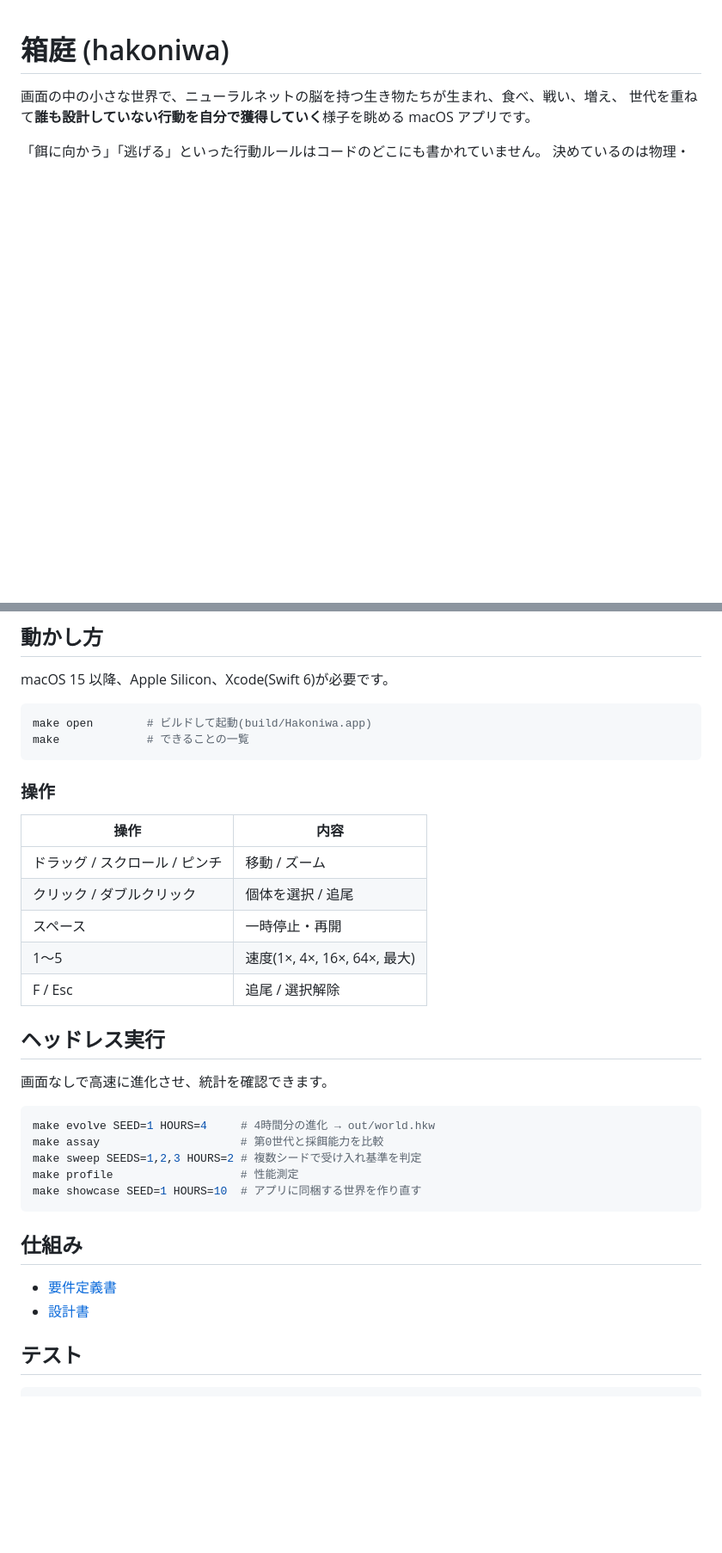
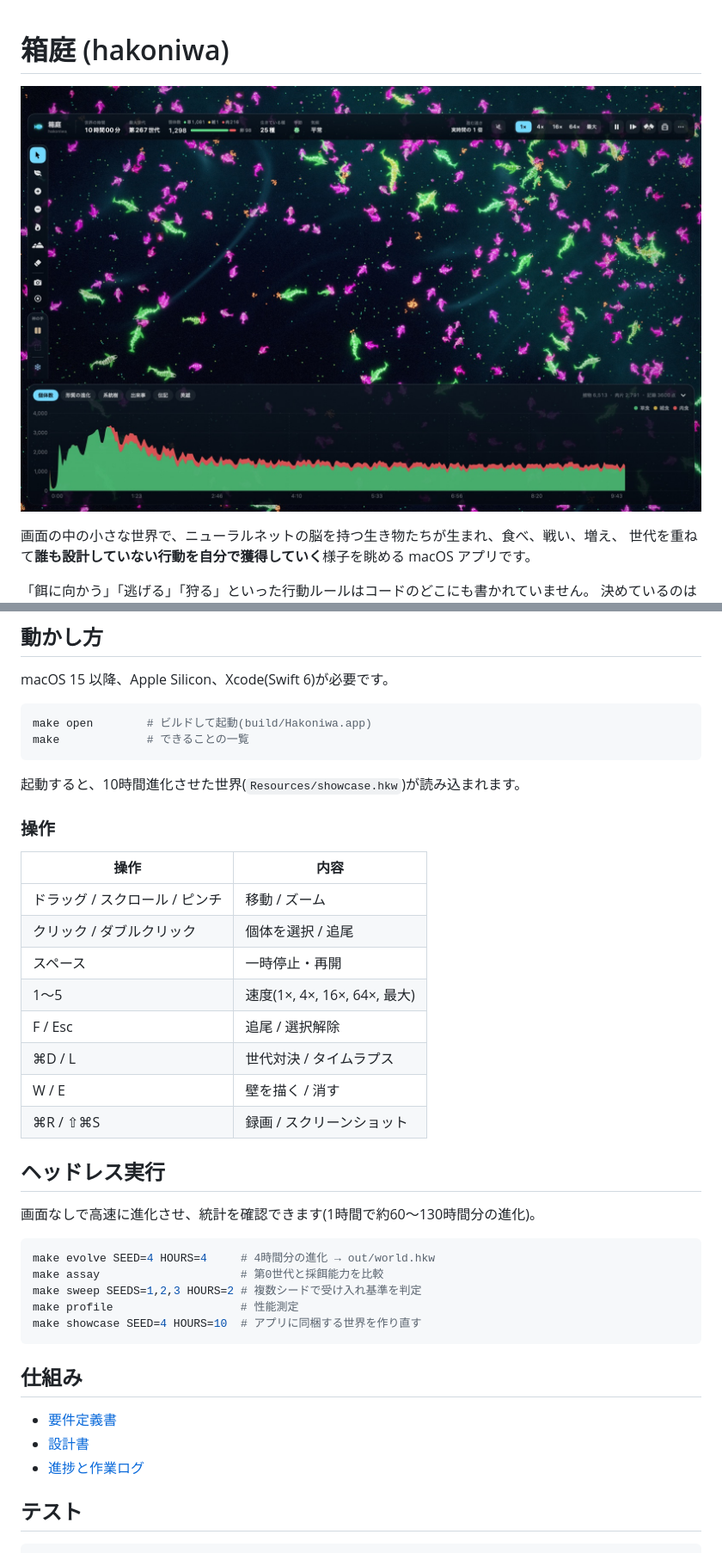
Before and after one commit to takutotakuto1121-creator/hakoniwa, a Markdown page: README.md, 2 parts joined by grey strips. Shown at 86% size. Drawn GitHub-style; pictures changed too: docs/images/world.jpg (added); blank space fills up the shorter version.

Commit message:
Rewrite README with screenshots of the main features
Co-Authored-By: Claude Opus 5.5 <noreply@anthropic.com>

````diff
--- a/README.md
+++ b/README.md
@@ -1,7 +1,9 @@
 # 箱庭 (hakoniwa)
+
+![10時間進化した世界](docs/images/world.jpg)
 
 画面の中の小さな世界で、ニューラルネットの脳を持つ生き物たちが生まれ、食べ、戦い、増え、
 世代を重ねて**誰も設計していない行動を自分で獲得していく**様子を眺める macOS アプリです。
 
-「餌に向かう」「逃げる」といった行動ルールはコードのどこにも書かれていません。
+「餌に向かう」「逃げる」「狩る」といった行動ルールはコードのどこにも書かれていません。
 決めているのは物理・代謝・感覚器・環境だけで、行動はすべて脳の重みの進化から生まれます。
@@ -15,6 +31,8 @@ make open        # ビルドして起動(build/Hakoniwa.app)
 make             # できることの一覧
 ```
 
+起動すると、10時間進化させた世界(`Resources/showcase.hkw`)が読み込まれます。
+
 ### 操作
 
 | 操作 | 内容 |
@@ -24,23 +42,27 @@ make             # できることの一覧
 | スペース | 一時停止・再開 |
 | 1〜5 | 速度(1×, 4×, 16×, 64×, 最大) |
 | F / Esc | 追尾 / 選択解除 |
+| ⌘D / L | 世代対決 / タイムラプス |
+| W / E | 壁を描く / 消す |
+| ⌘R / ⇧⌘S | 録画 / スクリーンショット |
 
 ## ヘッドレス実行
 
-画面なしで高速に進化させ、統計を確認できます。
+画面なしで高速に進化させ、統計を確認できます(1時間で約60〜130時間分の進化)。
 
 ```sh
-make evolve SEED=1 HOURS=4     # 4時間分の進化 → out/world.hkw
+make evolve SEED=4 HOURS=4     # 4時間分の進化 → out/world.hkw
 make assay                     # 第0世代と採餌能力を比較
 make sweep SEEDS=1,2,3 HOURS=2 # 複数シードで受け入れ基準を判定
 make profile                   # 性能測定
-make showcase SEED=1 HOURS=10  # アプリに同梱する世界を作り直す
+make showcase SEED=4 HOURS=10  # アプリに同梱する世界を作り直す
 ```
 
 ## 仕組み
 
 - [要件定義書](docs/REQUIREMENTS.md)
 - [設計書](docs/DESIGN.md)
+- [進捗と作業ログ](docs/PROGRESS.md)
 
 ## テスト
 
````
Also changed, not shown: other parts of README.md (+14 -0 lines), docs/images/card.jpg (added), docs/images/duel.jpg (added), docs/images/god.jpg (added), docs/images/timelapse.jpg (added), docs/images/vision.jpg (added).
